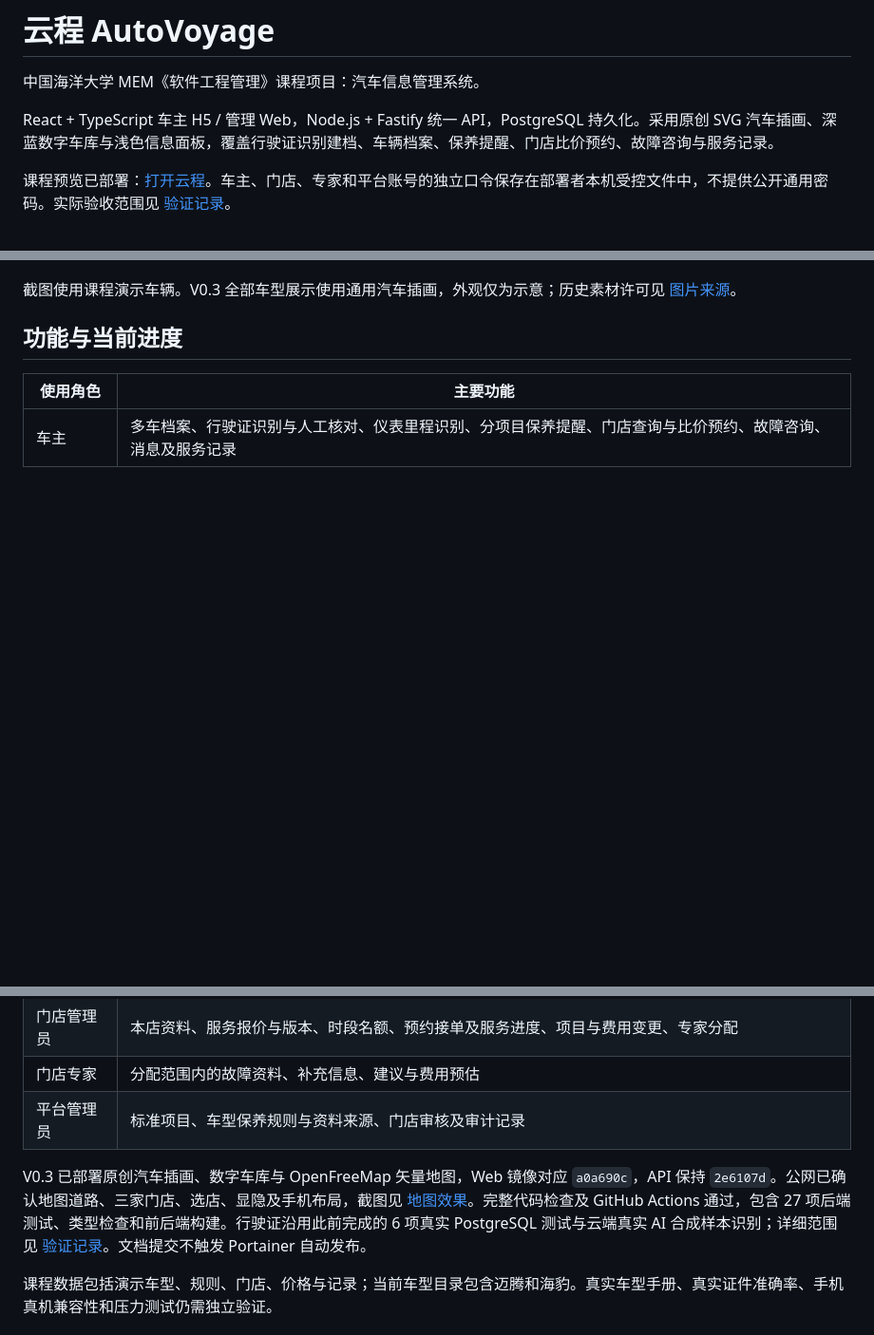
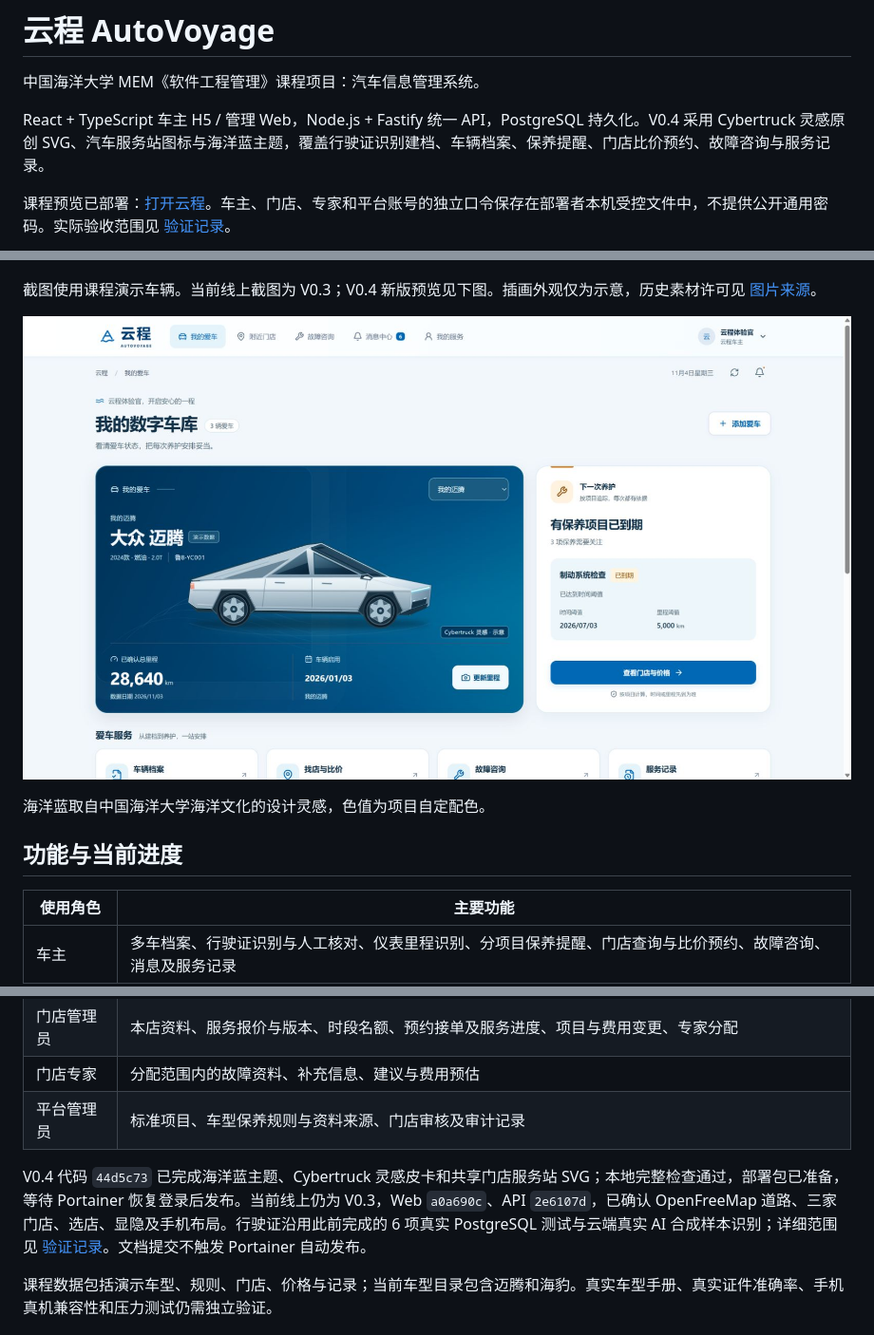
Before and after one commit to gexiaobin/mem-car-information-system, a Markdown page: README.md, 3 parts joined by grey strips. Shown at 95% size. GitHub-like rendering; pictures changed too: docs/images/ocean-blue-preview.png (added); blank space fills up the shorter version.

Commit message:
Document ocean blue design preview and verified V0.4 release readiness

```diff
--- a/README.md
+++ b/README.md
@@ -2,13 +2,17 @@
 
 中国海洋大学 MEM《软件工程管理》课程项目：汽车信息管理系统。
 
-React + TypeScript 车主 H5 / 管理 Web，Node.js + Fastify 统一 API，PostgreSQL 持久化。采用原创 SVG 汽车插画、深蓝数字车库与浅色信息面板，覆盖行驶证识别建档、车辆档案、保养提醒、门店比价预约、故障咨询与服务记录。
+React + TypeScript 车主 H5 / 管理 Web，Node.js + Fastify 统一 API，PostgreSQL 持久化。V0.4 采用 Cybertruck 灵感原创 SVG、汽车服务站图标与海洋蓝主题，覆盖行驶证识别建档、车辆档案、保养提醒、门店比价预约、故障咨询与服务记录。
 
 课程预览已部署：[打开云程](http://117.72.124.241:58083/)。车主、门店、专家和平台账号的独立口令保存在部署者本机受控文件中，不提供公开通用密码。实际验收范围见 [验证记录](docs/verification.md)。
 
 ![云程车主首页：原创汽车插画、数字车库与养护计划](docs/images/owner-dashboard.png)
 
-截图使用课程演示车辆。V0.3 全部车型展示使用通用汽车插画，外观仅为示意；历史素材许可见 [图片来源](docs/image-attribution.md)。
+截图使用课程演示车辆。当前线上截图为 V0.3；V0.4 新版预览见下图。插画外观仅为示意，历史素材许可见 [图片来源](docs/image-attribution.md)。
+
+![V0.4 本地预览：Cybertruck 灵感插画与海洋蓝主题](docs/images/ocean-blue-preview.png)
+
+海洋蓝取自中国海洋大学海洋文化的设计灵感，色值为项目自定配色。
 
 ## 功能与当前进度
 
@@ -19,7 +23,7 @@ React + TypeScript 车主 H5 / 管理 Web，Node.js + Fastify 统一 API，Postg
 | 门店专家 | 分配范围内的故障资料、补充信息、建议与费用预估 |
 | 平台管理员 | 标准项目、车型保养规则与资料来源、门店审核及审计记录 |
 
-V0.3 已部署原创汽车插画、数字车库与 OpenFreeMap 矢量地图，Web 镜像对应 `a0a690c`，API 保持 `2e6107d`。公网已确认地图道路、三家门店、选店、显隐及手机布局，截图见 [地图效果](docs/images/store-map.png)。完整代码检查及 GitHub Actions 通过，包含 27 项后端测试、类型检查和前后端构建。行驶证沿用此前完成的 6 项真实 PostgreSQL 测试与云端真实 AI 合成样本识别；详细范围见 [验证记录](docs/verification.md)。文档提交不触发 Portainer 自动发布。
+V0.4 代码 `44d5c73` 已完成海洋蓝主题、Cybertruck 灵感皮卡和共享门店服务站 SVG；本地完整检查通过，部署包已准备，等待 Portainer 恢复登录后发布。当前线上仍为 V0.3，Web `a0a690c`、API `2e6107d`，已确认 OpenFreeMap 道路、三家门店、选店、显隐及手机布局。行驶证沿用此前完成的 6 项真实 PostgreSQL 测试与云端真实 AI 合成样本识别；详细范围见 [验证记录](docs/verification.md)。文档提交不触发 Portainer 自动发布。
 
 课程数据包括演示车型、规则、门店、价格与记录；当前车型目录包含迈腾和海豹。真实车型手册、真实证件准确率、手机真机兼容性和压力测试仍需独立验证。
 
```
Also changed, not shown: docs/deployment.md (+2 -0 lines), docs/verification.md (+15 -0 lines), 1 other file.
